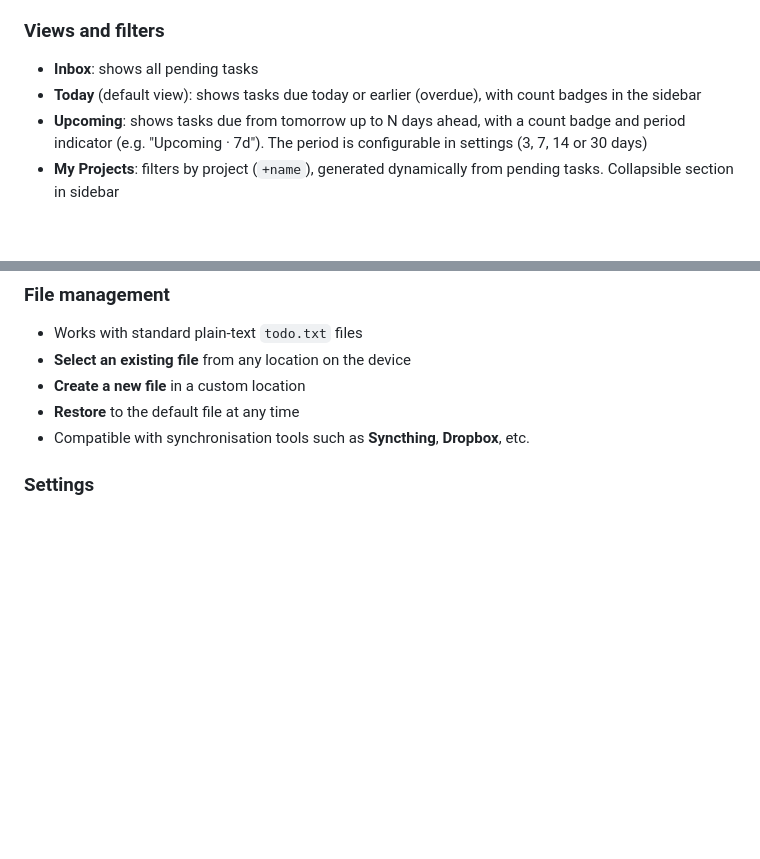
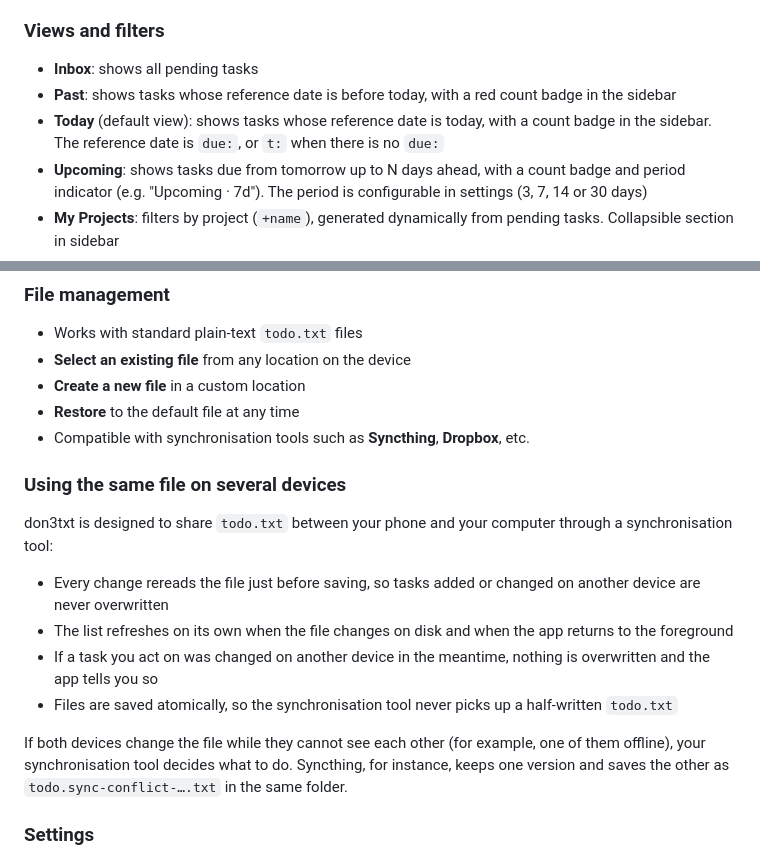
Before and after one commit to quiqueporta/don3txt, a Markdown page: README.md, 2 parts joined by grey strips. GitHub-like rendering; blank space fills up the shorter version.

```diff
--- a/README.md
+++ b/README.md
@@ -32,7 +55,8 @@ A mobile application for managing tasks based on the [todo.txt](http://todotxt.o
 ### Views and filters
 
 - **Inbox**: shows all pending tasks
-- **Today** (default view): shows tasks due today or earlier (overdue), with count badges in the sidebar
+- **Past**: shows tasks whose reference date is before today, with a red count badge in the sidebar
+- **Today** (default view): shows tasks whose reference date is today, with a count badge in the sidebar. The reference date is `due:`, or `t:` when there is no `due:`
 - **Upcoming**: shows tasks due from tomorrow up to N days ahead, with a count badge and period indicator (e.g. "Upcoming · 7d"). The period is configurable in settings (3, 7, 14 or 30 days)
 - **My Projects**: filters by project (`+name`), generated dynamically from pending tasks. Collapsible section in sidebar
 - **My Contexts**: filters by context (`@name`), generated dynamically from pending tasks. Collapsible section in sidebar
@@ -47,6 +71,17 @@ A mobile application for managing tasks based on the [todo.txt](http://todotxt.o
 - **Create a new file** in a custom location
 - **Restore** to the default file at any time
 - Compatible with synchronisation tools such as **Syncthing**, **Dropbox**, etc.
+
+### Using the same file on several devices
+
+don3txt is designed to share `todo.txt` between your phone and your computer through a synchronisation tool:
+
+- Every change rereads the file just before saving, so tasks added or changed on another device are never overwritten
+- The list refreshes on its own when the file changes on disk and when the app returns to the foreground
+- If a task you act on was changed on another device in the meantime, nothing is overwritten and the app tells you so
+- Files are saved atomically, so the synchronisation tool never picks up a half-written `todo.txt`
+
+If both devices change the file while they cannot see each other (for example, one of them offline), your synchronisation tool decides what to do. Syncthing, for instance, keeps one version and saves the other as `todo.sync-conflict-….txt` in the same folder.
 
 ### Settings
 
```
Also changed, not shown: other parts of README.md (+38 -9 lines), CLAUDE.md (+14 -4 lines), docs/og-image.png (added), 3 other files.
